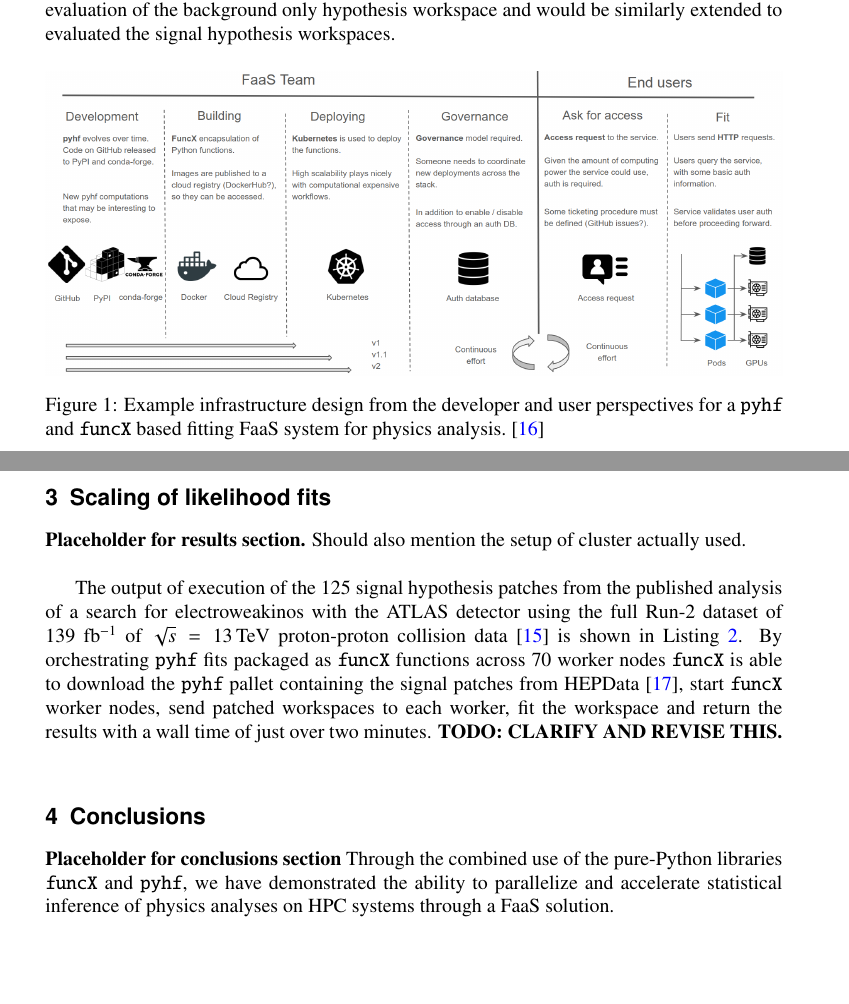
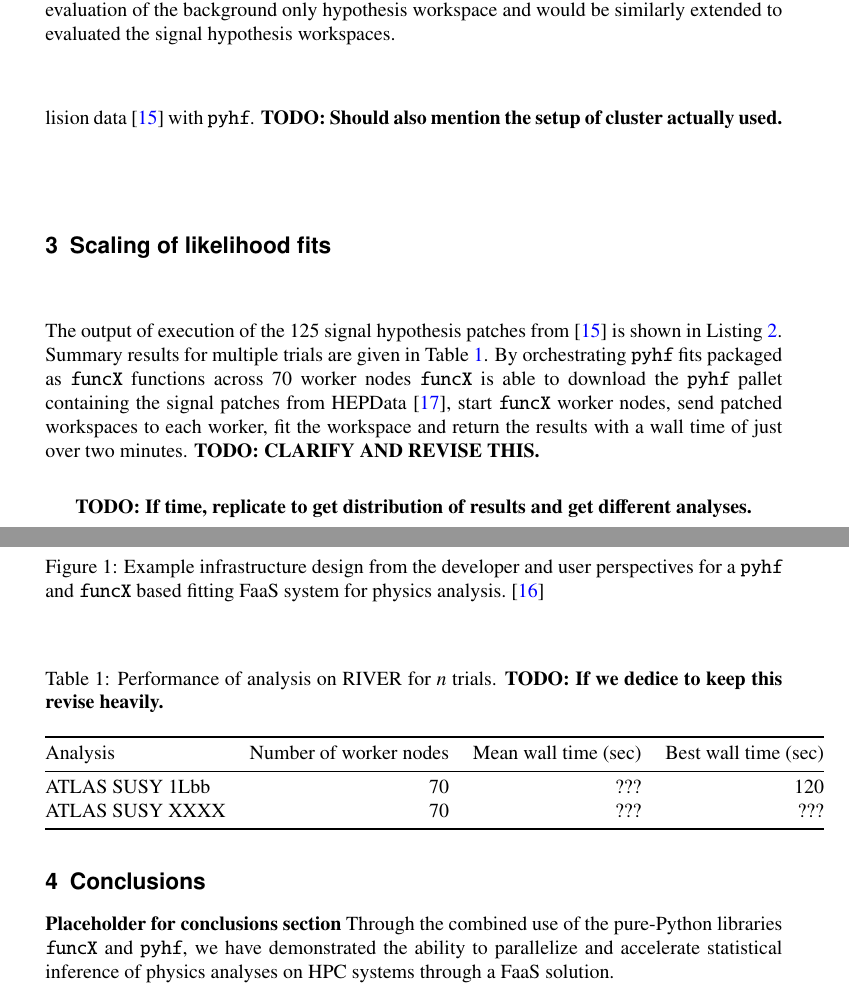
Before and after one commit to matthewfeickert/pyhf-funcX-CHEP-2021-proposal, a LaTeX document (CHEP_2021_proposal.tex, which reads src/methods.tex, src/results.tex): two parts of pages 4 and 5 of 7 before the commit and two parts of pages 4 and 6 of 7 after it, joined at a grey line, cut so that both start at the same text, the shorter picture padded with empty space. Compiled offline with pdfLaTeX.

Commit message:
Add outline of resutls table

```diff
--- a/src/methods.tex
+++ b/src/methods.tex
@@ -18,6 +18,7 @@ Through the capabilities of \funcX{} and the fitting performance and declarative
 The blueprint can then be replicated in deployment at HPC centers with available resources and allocation.
 \Cref{fig:infrastructure_perspective} shows possible cyberinfrastructure and system design prospects, from the viewpoints of developers and uses, to create a deployment of the blueprint.
 As a demonstration of the ability to reduce the time to insight such facilities would offer, we use the RIVER HPC system's~\cite{RIVER_HPC} deployment of \funcX{} to simultaneously evaluate the 125 signal hypothesis patches from the published analysis of a search for electroweakinos with the ATLAS detector using the full Run-2 dataset of \(139~\ifb\) of \(\sqrt{s} = 13\,\text{TeV}\) proton-proton collision data~\cite{SUSY-2019-08} with \pyhf{}.
+\TODO{Should also mention the setup of cluster actually used.}\\
 
 \begin{figure}[!htpb]
     \centering
--- a/src/results.tex
+++ b/src/results.tex
@@ -1,9 +1,7 @@
 \section{Scaling of likelihood fits}\label{sec:results}
-
-\textbf{Placeholder for results section.}
-Should also mention the setup of cluster actually used.\\
-
-The output of execution of the 125 signal hypothesis patches from the published analysis of a search for electroweakinos with the ATLAS detector using the full Run-2 dataset of \(139~\ifb\) of \(\sqrt{s} = 13\,\text{TeV}\) proton-proton collision data~\cite{SUSY-2019-08} is shown in \Cref{lst:funcX_demo_output}.
+%
+The output of execution of the 125 signal hypothesis patches from~\cite{SUSY-2019-08} is shown in \Cref{lst:funcX_demo_output}.
+Summary results for multiple trials are given in \Cref{table:performance}.
 By orchestrating \pyhf{} fits packaged as \funcX{} functions across 70 worker nodes \funcX{} is able to download the \pyhf{} pallet containing the signal patches from HEPData~\cite{ATLAS_SUSY_1Lbb_pallet}, start \funcX{} worker nodes, send patched workspaces to each worker, fit the workspace and return the results with a wall time of just over two minutes.
 \TODO{CLARIFY AND REVISE THIS.}\\
 
@@ -13,3 +11,17 @@ By orchestrating \pyhf{} fits packaged as \funcX{} functions across 70 worker no
  The wall time (\texttt{real}) shows the simultaneous fit orchestrated by \funcX{} is performed in just over two minutes.}
  \label{lst:funcX_demo_output}
 \end{listing}
+
+\begin{table}[htpb]
+ \centering
+ \caption{Performance of analysis on RIVER for $n$ trials.
+ \TODO{If we dedice to keep this revise heavily.}}
+ \begin{tabular}{@{}lrrr@{}} \toprule
+  Analysis        & Number of worker nodes & Mean wall time (sec) & Best wall time (sec)\\ \midrule
+  ATLAS SUSY 1Lbb & $70$                   & $???$                & $120$\\
+  ATLAS SUSY XXXX & $70$                   & $???$                & $???$\\
+  \bottomrule
+ \end{tabular}\label{table:performance}%
+\end{table}
+
+\TODO{If time, replicate to get distribution of results and get different analyses.}
```
